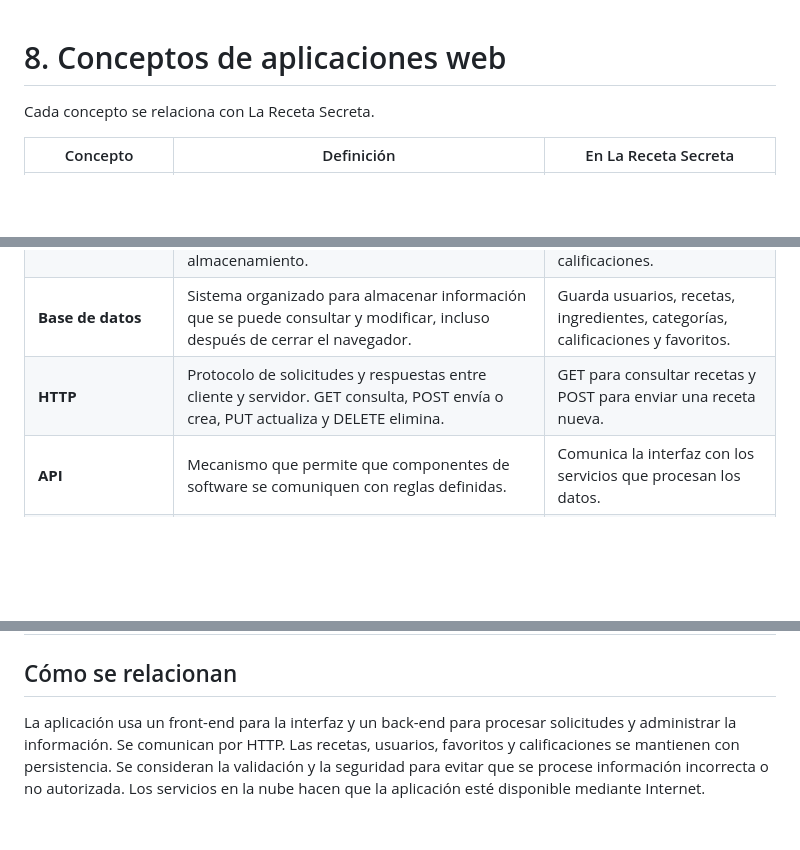
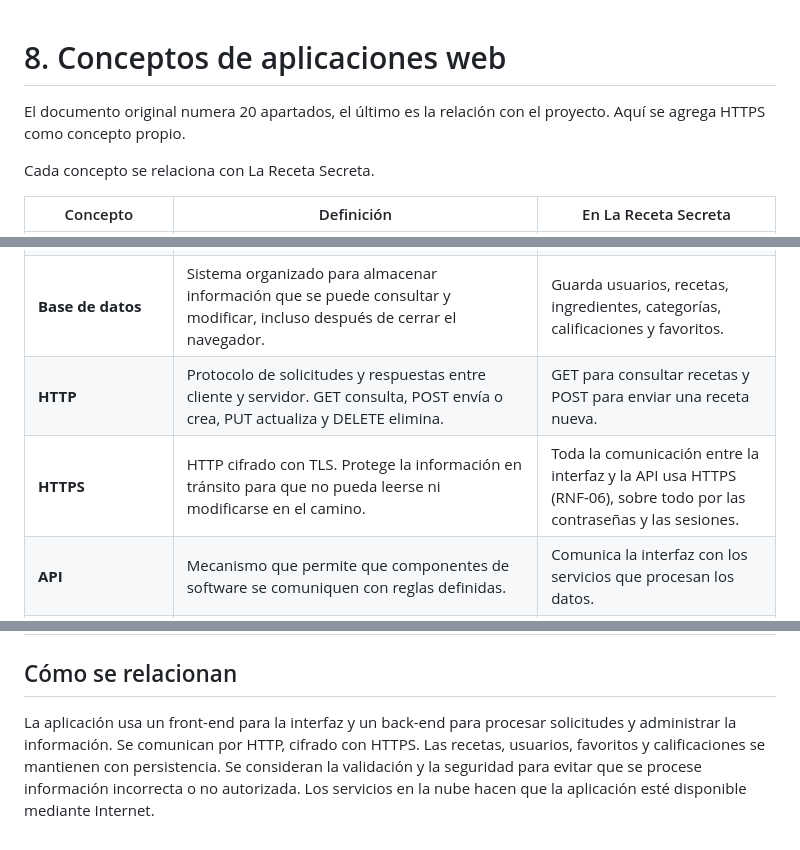
Before and after one commit to zamuxdev/la-receta-secreta, a Markdown page: docs/08-conceptos.md, 3 parts joined by grey strips. GitHub-like rendering; blank space fills up the shorter version.

Commit message:
Clarify HTTP vs HTTPS in introduction and glossary
Co-Authored-By: Claude Sonnet 5.5 <noreply@anthropic.com>

```diff
--- a/docs/08-conceptos.md
+++ b/docs/08-conceptos.md
@@ -1,4 +1,6 @@
 # 8. Conceptos de aplicaciones web
+
+El documento original numera 20 apartados, el último es la relación con el proyecto. Aquí se agrega HTTPS como concepto propio.
 
 Cada concepto se relaciona con La Receta Secreta.
 
@@ -12,6 +14,7 @@ Cada concepto se relaciona con La Receta Secreta.
 | **Back-end** | Parte que corre en el servidor: lógica de negocio, validación y comunicación con el almacenamiento. | Gestiona las operaciones de recetas, usuarios, favoritos y calificaciones. |
 | **Base de datos** | Sistema organizado para almacenar información que se puede consultar y modificar, incluso después de cerrar el navegador. | Guarda usuarios, recetas, ingredientes, categorías, calificaciones y favoritos. |
 | **HTTP** | Protocolo de solicitudes y respuestas entre cliente y servidor. GET consulta, POST envía o crea, PUT actualiza y DELETE elimina. | GET para consultar recetas y POST para enviar una receta nueva. |
+| **HTTPS** | HTTP cifrado con TLS. Protege la información en tránsito para que no pueda leerse ni modificarse en el camino. | Toda la comunicación entre la interfaz y la API usa HTTPS (RNF-06), sobre todo por las contraseñas y las sesiones. |
 | **API** | Mecanismo que permite que componentes de software se comuniquen con reglas definidas. | Comunica la interfaz con los servicios que procesan los datos. |
 | **Aplicación web dinámica** | Su contenido cambia según las solicitudes, los datos y las acciones del usuario. | Recetas, calificaciones y favoritos cambian conforme los usuarios participan. |
 | **Interfaz de usuario (UI)** | Elementos con los que una persona interactúa. Debe organizar la información con claridad. | Inicio, menú, buscador, categorías, tarjetas, formularios y favoritos. |
@@ -26,4 +29,4 @@ Cada concepto se relaciona con La Receta Secreta.
 
 ## Cómo se relacionan
 
-La aplicación usa un front-end para la interfaz y un back-end para procesar solicitudes y administrar la información. Se comunican por HTTP. Las recetas, usuarios, favoritos y calificaciones se mantienen con persistencia. Se consideran la validación y la seguridad para evitar que se procese información incorrecta o no autorizada. Los servicios en la nube hacen que la aplicación esté disponible mediante Internet.
+La aplicación usa un front-end para la interfaz y un back-end para procesar solicitudes y administrar la información. Se comunican por HTTP, cifrado con HTTPS. Las recetas, usuarios, favoritos y calificaciones se mantienen con persistencia. Se consideran la validación y la seguridad para evitar que se procese información incorrecta o no autorizada. Los servicios en la nube hacen que la aplicación esté disponible mediante Internet.
```
Also changed, not shown: docs/01-introduccion.md (+1 -1 lines).
